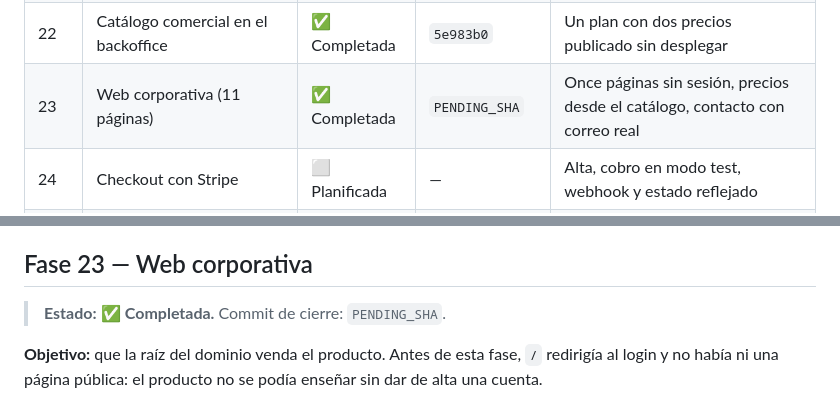
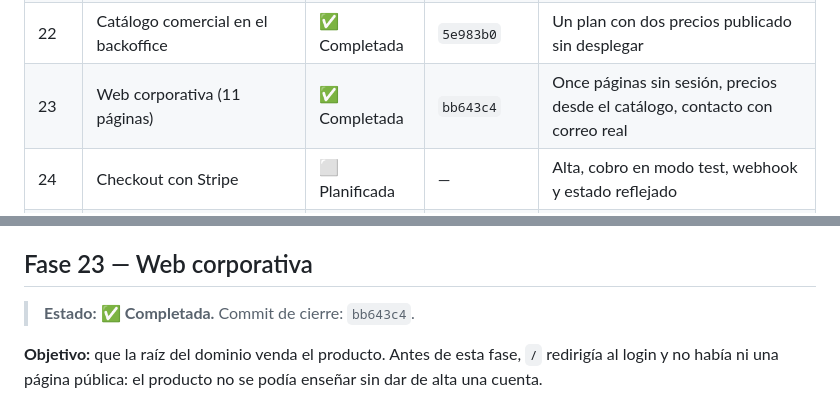
Before and after one commit to dvalverdeGF/Suscripta, a Markdown page: docs/ROADMAP.md, 2 parts joined by grey strips. Drawn GitHub-style.

Commit message:
docs: fijar el commit de cierre de la fase 23
Co-authored-by: Copilot <223556219+Copilot@users.noreply.github.com>

```diff
--- a/docs/ROADMAP.md
+++ b/docs/ROADMAP.md
@@ -90,7 +90,7 @@ en su apartado correspondiente.
 | 20 | Webhooks de salida | ✅ Completada | `bd646a8` | 29 tests nuevos; firma HMAC, 8 envíos, panel con prueba |
 | 21 | `Subscription` como entidad propia | ✅ Completada | `4c71499` | Servicios y suscripciones como listas distintas |
 | 22 | Catálogo comercial en el backoffice | ✅ Completada | `5e983b0` | Un plan con dos precios publicado sin desplegar |
-| 23 | Web corporativa (11 páginas) | ✅ Completada | `PENDING_SHA` | Once páginas sin sesión, precios desde el catálogo, contacto con correo real |
+| 23 | Web corporativa (11 páginas) | ✅ Completada | `bb643c4` | Once páginas sin sesión, precios desde el catálogo, contacto con correo real |
 | 24 | Checkout con Stripe | ⬜ Planificada | — | Alta, cobro en modo test, webhook y estado reflejado |
 | 25 | CSRF unificado con el gestor de sesión | ⬜ Planificada | — | Ningún `POST` con token sin estado |
 
@@ -2292,7 +2292,7 @@ cobro es la fase 24.
 
 ## Fase 23 — Web corporativa
 
-> **Estado:** ✅ **Completada.** Commit de cierre: `PENDING_SHA`.
+> **Estado:** ✅ **Completada.** Commit de cierre: `bb643c4`.
 
 **Objetivo:** que la raíz del dominio venda el producto. Antes de esta fase, `/` redirigía al
 login y no había ni una página pública: el producto no se podía enseñar sin dar de alta una
```
Also changed, not shown: CHANGELOG.md (+1 -1 lines).
